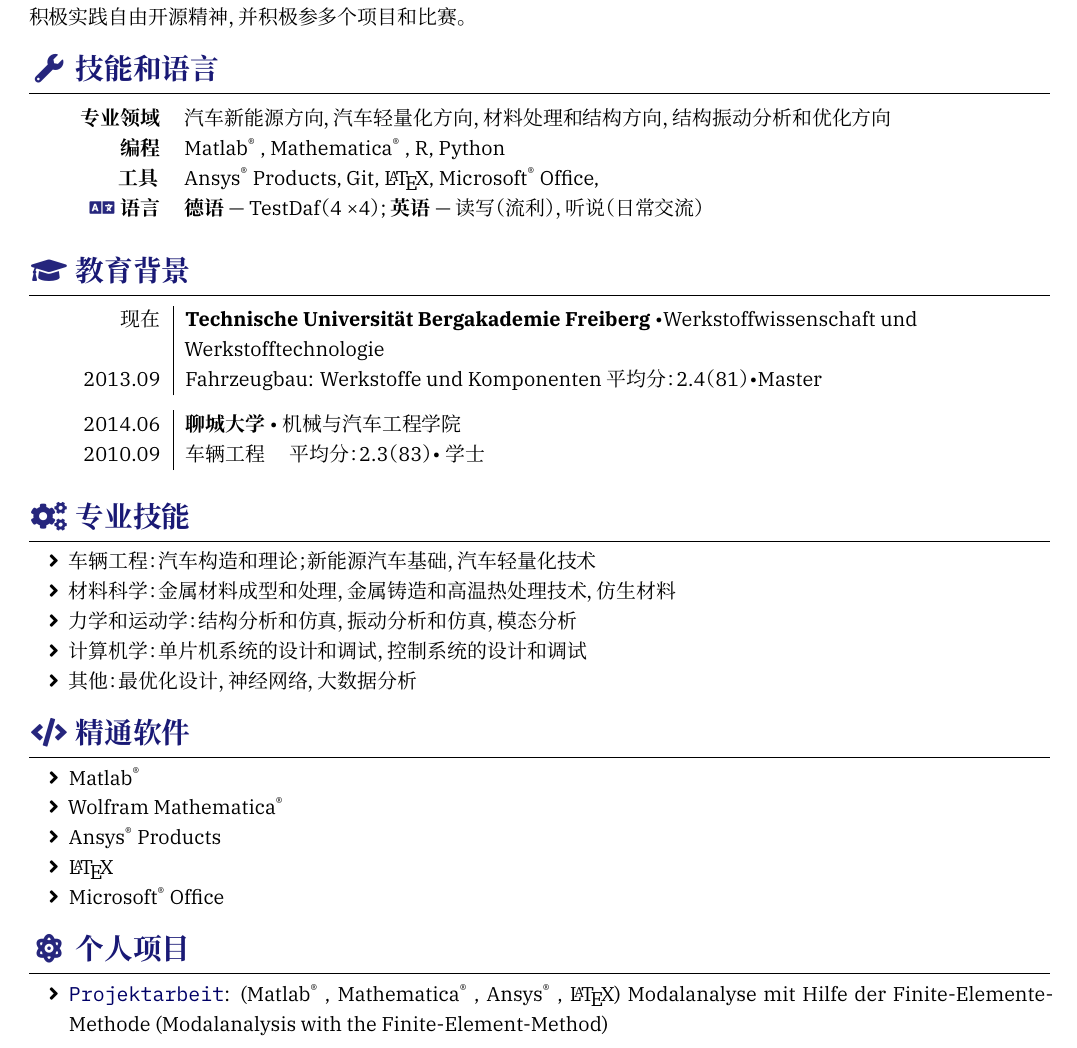
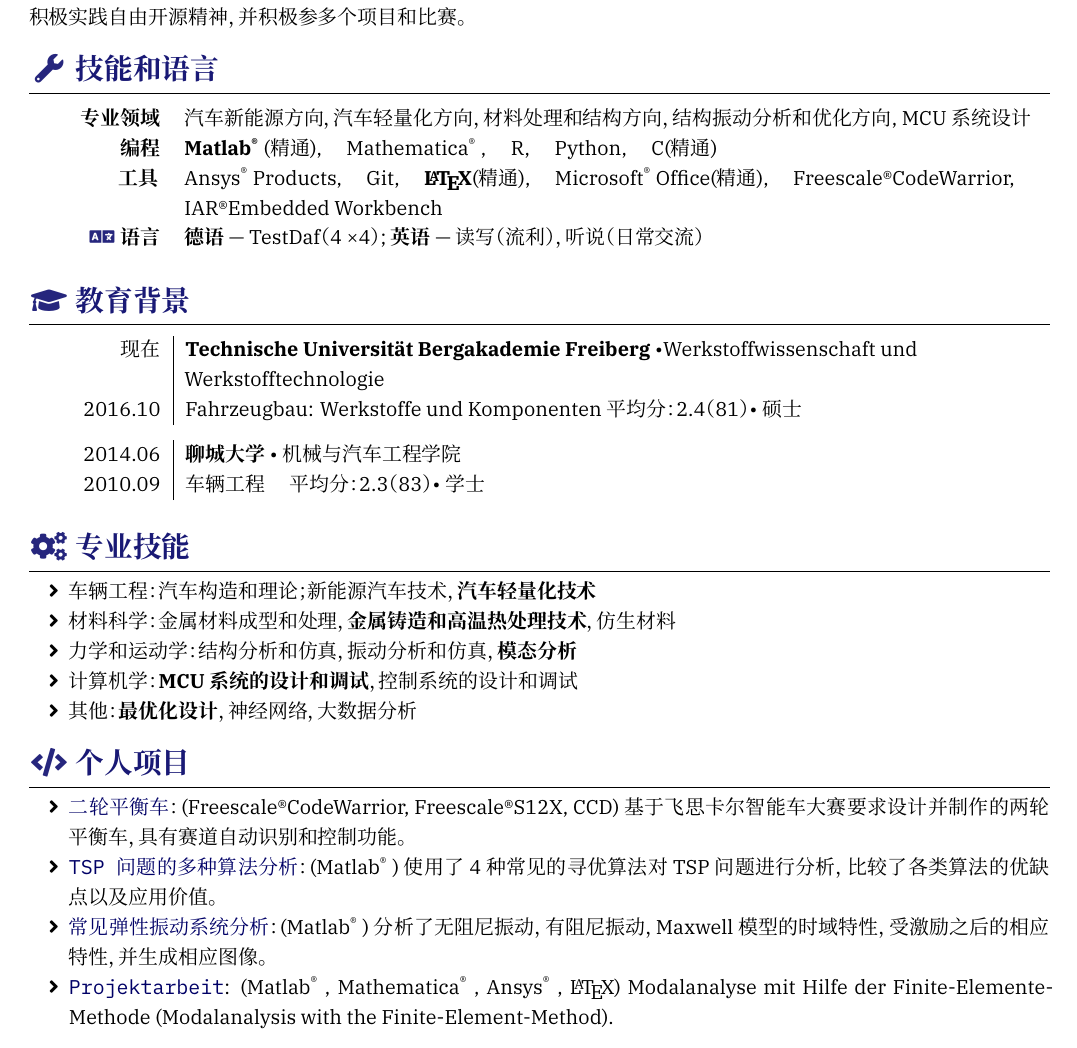
Before and after one commit to sq43793911/resume, a LaTeX CV (resume-zh.tex): part of the page, cut so that both start at the same text. Compiled offline with XeLaTeX; a missing font is replaced by an installed copy or a similar font.

Commit message:
skill and project changed

```diff
--- a/resume-zh.tex
+++ b/resume-zh.tex
@@ -58,13 +59,13 @@
 %======================================================================
 \begin{competences}
   \comptence{专业领域}{%
-    汽车新能源方向，汽车轻量化方向，材料处理和结构方向，结构振动分析和优化方向
+    汽车新能源方向，汽车轻量化方向，材料处理和结构方向，结构振动分析和优化方向, MCU系统设计
   }
   \comptence{编程}{%
-    \Matlab, \Mathematica, R, Python
+    \textbf{\Matlab}(精通), \quad \Mathematica, \quad R, \quad Python, \quad C(精通)
   }
   \comptence{工具}{%
-    \Ansys Products, Git, \LaTeX, \Microsoft Office,
+    \Ansys Products, \quad Git, \quad \textbf{\LaTeX}(精通), \quad \Microsoft Office(精通), \quad Freescale\textregistered CodeWarrior, \quad IAR\textregistered Embedded Workbench
   }
 %  \comptence{数据分析}{%
 %    R, Pandas; Matplotlib, ggplot2; Keras, Scikit-learn
@@ -82,11 +83,11 @@
 %======================================================================
 \begin{educations}
   \education%
-    {2013.09}%
+    {2016.10}%
     {Technische Universität Bergakademie Freiberg}%
     {Werkstoffwissenschaft und Werkstofftechnologie}%
     {Fahrzeugbau: Werkstoffe und Komponenten 平均分：2.4（81）}%
-    {Master}
+    {硕士}
 
   \separator{0.5ex}
   \education%
@@ -102,34 +103,41 @@
 \sectionTitle{专业技能}{\faCogs}
 %======================================================================
 \begin{itemize}
-  \item 车辆工程：汽车构造和理论；新能源汽车基础，汽车轻量化技术
-  \item 材料科学：金属材料成型和处理，金属铸造和高温热处理技术，仿生材料
-  \item 力学和运动学：结构分析和仿真，振动分析和仿真，模态分析
-  \item 计算机学：单片机系统的设计和调试，控制系统的设计和调试
-  \item 其他：最优化设计，神经网络，大数据分析
+  \item 车辆工程：汽车构造和理论；新能源汽车技术，\textbf{汽车轻量化技术}
+  \item 材料科学：金属材料成型和处理，\textbf{金属铸造和高温热处理技术}，仿生材料
+  \item 力学和运动学：结构分析和仿真，振动分析和仿真，\textbf{模态分析}
+  \item 计算机学：\textbf{MCU系统的设计和调试}，控制系统的设计和调试
+  \item 其他：\textbf{最优化设计}，神经网络，大数据分析
 \end{itemize}
 
+%%======================================================================
+%\sectionTitle{精通软件}{\faCode}
+%%======================================================================
+%\begin{itemize}
+%  \item \Matlab
+%
+%  \item Wolfram \Mathematica
+%
+%  \item \Ansys Products
+%
+%  \item \LaTeX
+%
+%  \item \Microsoft Office
+%\end{itemize}
+
 %======================================================================
-\sectionTitle{精通软件}{\faCode}
+\sectionTitle{个人项目}{\faCode}
 %======================================================================
 \begin{itemize}
-  \item \Matlab
+	\item \link{https://github.com/sq43793911/Balance_Car}{\texttt{二轮平衡车}}：(Freescale\textregistered CodeWarrior, Freescale\textregistered S12X, CCD)基于飞思卡尔智能车大赛要求设计并制作的两轮平衡车，具有赛道自动识别和控制功能。
 
-  \item Wolfram \Mathematica
+	\item \link{https://github.com/sq43793911/TSP}{\texttt{TSP问题的多种算法分析}}：(\Matlab)使用了4种常见的寻优算法对TSP问题进行分析，比较了各类算法的优缺点以及应用价值。
 
-  \item \Ansys Products
+	\item \link{https://github.com/sq43793911/Construction_Analysis}{\texttt{常见弹性振动系统分析}}：(\Matlab)分析了无阻尼振动，有阻尼振动，Maxwell模型的时域特性，受激励之后的相应特性，并生成相应图像。
 
-  \item \LaTeX
+	\item \link{https://github.com/sq43793911/Projektarbeit_public}{\texttt{Projektarbeit}}: (\Matlab, \Mathematica, \Ansys, \LaTeX)
+	      Modalanalyse mit Hilfe der Finite-Elemente-Methode (Modalanalysis with the Finite-Element-Method). \\
 
-  \item \Microsoft Office
-\end{itemize}
-
-%======================================================================
-\sectionTitle{个人项目}{\faAtom}
-%======================================================================
-\begin{itemize}
-  \item \link{https://github.com/sq43793911/Projektarbeit_public}{\texttt{Projektarbeit}}: (\Matlab, \Mathematica, \Ansys, \LaTeX)
-  		Modalanalyse mit Hilfe der Finite-Elemente-Methode (Modalanalysis with the Finite-Element-Method) \\
 \end{itemize}
 
 %%======================================================================
```
Also changed, not shown: resume-zh.pdf, resume-zh.tex (1 more changed lines), 4 other files.
